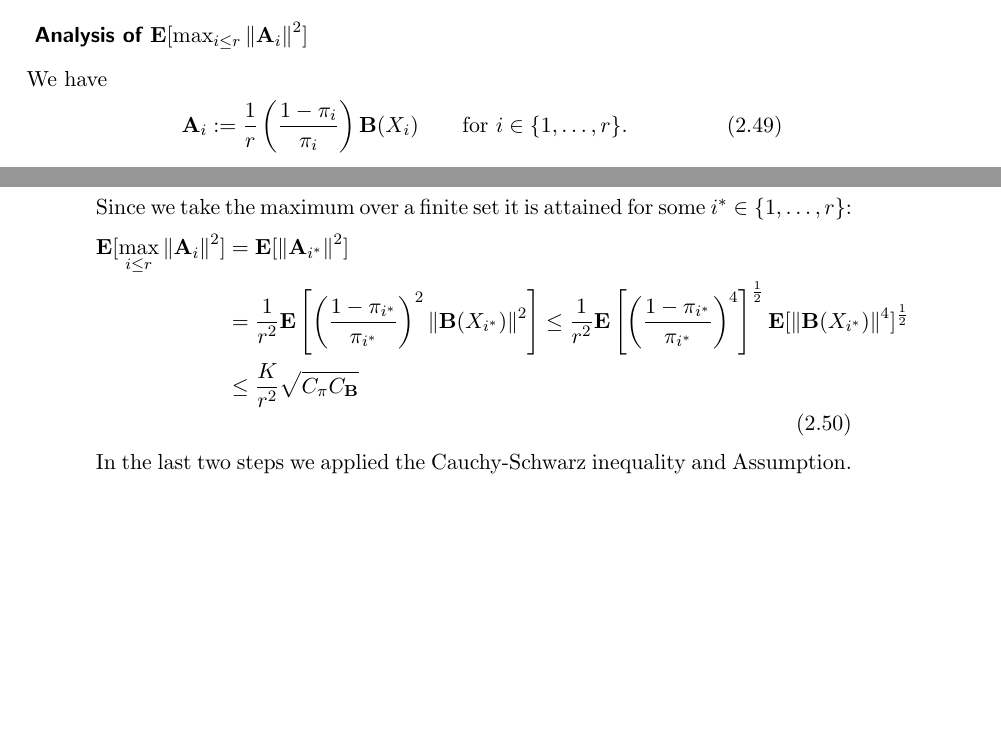
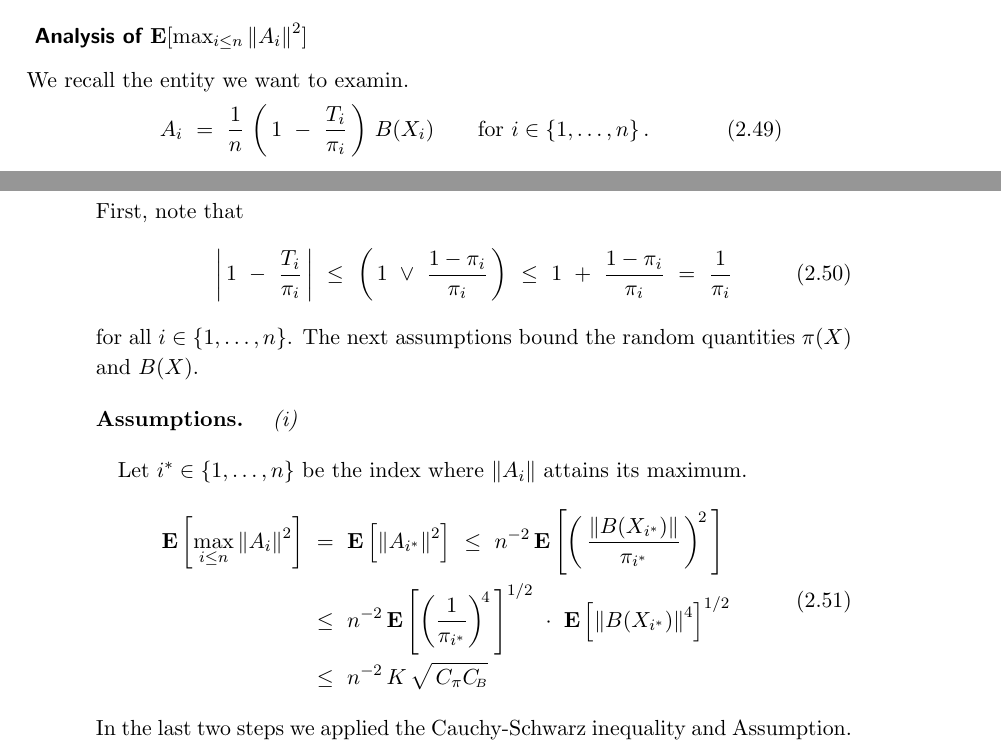
Before and after one commit to st151610/master_thesis, a LaTeX thesis (main.tex, which reads chapters/balancing_weights/application_matrix_concentration_ineq.tex): two parts of pages 25 and 26 of 64, joined at a grey line, cut so that both start at the same text, the shorter picture padded with empty space. Compiled offline with pdfLaTeX.

Commit message:
worked on prettyfying text

```diff
--- a/chapters/balancing_weights/application_matrix_concentration_ineq.tex
+++ b/chapters/balancing_weights/application_matrix_concentration_ineq.tex
@@ -1,49 +1,142 @@
 \subsubsection*{
   Analysis of
   $
-  \E[\max_{i \le r}\norm{\mathbf{A}_i}^2]
+  \E[\max_{i \le n}\norm{A_i}^2]
   $
 }
-We have
+We recall the entity we want to examin.
 \begin{gather}
-  \mathbf{A}_i
-  :=
-  \frac{1}{r}
+  A_i
+  \
+  =
+  \
+  \frac{1}{n}
+  \,
   \left(
-    \frac{1-\pi_i}{\pi_i}
+    \,
+    1
+    \
+    -
+    \
+    \frac{T_i}{\pi_i}
+    \,
   \right)
-  \mathbf{B}(X_i)
+  \,
+  B(X_i)
   \qquad
   \text{for}
   \
-  i\in \{1, \ldots, r\}.
+  i\in \{1, \ldots, n\}\,.
 \end{gather}
-Since we take the maximum over a finite set it is attained for some
-$i^*\in \left\{ 1, \ldots, r \right\}$:
+First, note that
+\begin{gather}
+  \left|
+    \,
+    1
+    \
+    -
+    \
+    \frac{T_i}{\pi_i}
+    \,
+  \right|
+  \
+  \le
+  \
+  \left(
+    \,
+  1
+  \
+  \lor
+  \
+  \frac{1-\pi_i}{\pi_i}
+  \,
+  \right)
+  \
+  \le
+  \
+  1
+  \
+  +
+  \
+  \frac{1-\pi_i}{\pi_i}
+  \
+  =
+  \
+  \frac{1}{\pi_i}
+\end{gather}
+for all
+$
+  i\in \{1, \ldots, n\}
+$.
+The next assumptions bound the random quantities $\pi(X)$ and $B(X)$.
+
+\begin{assumptions*}
+  \begin{enumerate}[label={(\roman*)}]
+    \item
+  \end{enumerate}
+\end{assumptions*}
+
+
+Let
+$i^*\in \left\{ 1, \ldots, n \right\}$
+be the index where
+$
+\norm{A_i}
+$
+attains its maximum.
 \begin{align}
   \begin{split}
-  \E[\max_{i \le r}\norm{\mathbf{A}_i}^2]
-  &=
-  \E[\norm{\mathbf{A}_{i^*}}^2]
-  \\
-  &=
-  \frac{1}{r^2}
+  \E\left[\max_{i \le n}\norm{A_i}^2\right]
+  &
+  \
+  =
+  \
+  \E\left[\norm{A_{i^*}}^2\right]
+  \
+  \le
+  \
+  n^{-2}
+  \,
   \E \left[
     \left(
-      \frac{1-\pi_{i^*}}{\pi_{i^*}}
-    \right)^2
-    \norm{\mathbf{B}(X_{i^*})}^2
+      \,
+      \frac{
+    \norm{B(X_{i^*})}
+      }{\pi_{i^*}}
+      \,
+    \right)
+    ^{\!2}
+    \,
   \right]
+  \\
+  &
+    \
   \le
-  \frac{1}{r^2}
+  \
+  n^{-2}
+  \,
   \E \left[
     \left(
-      \frac{1-\pi_{i^*}}{\pi_{i^*}}
-    \right)^4
-  \right]^\frac{1}{2}
-  \E[
-    \norm{\mathbf{B}(X_{i^*})}^4
-  ]^\frac{1}{2}
+      \frac{1}{\pi_{i^*}}
+    \right)^{\!4}
+    \,
+  \right]^{1/2}
+  \
+  \cdot
+  \
+  \E\left[
+    \norm{B(X_{i^*})}^4
+  \right]^{1/2}
   \\
-  &\le
-  \frac{K}{r^2}\sqrt{C_\pi C_\mathbf{B}}
+  &
+  \
+  \le
+  \
+  n^{-2}
+  \,
+  K
+  \,
+  \sqrt{
+    \,
+    C_\pi
+    C_{\!\scriptscriptstyle B}
```
Also changed, not shown: main.pdf, chapters/balancing_weights/application_matrix_concentration_ineq.tex (98 more changed lines), 4 other files.
